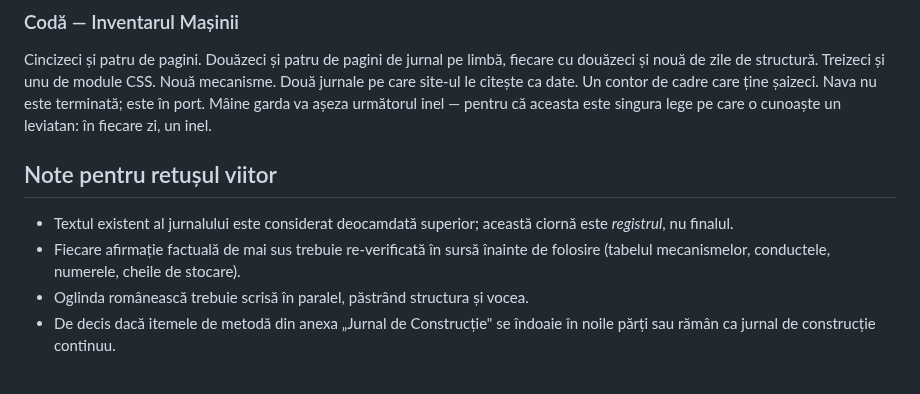
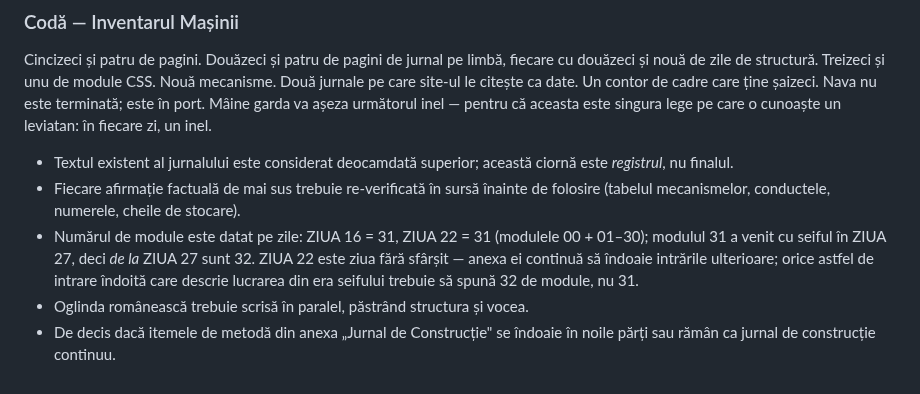
Before and after one commit to iuliacadar/digital-odyssey, a Markdown page: docs/drafts/day22-draft-ro.md, the part around the change. Rendered like a GitHub page.

Commit message:
docs: record the day-dated module count rule in the DAY 22 drafts (31 through DAY 26, 32 from DAY 27) — the neverending day folds later entries

```diff
--- a/docs/drafts/day22-draft-ro.md
+++ b/docs/drafts/day22-draft-ro.md
@@ -191,12 +191,14 @@ jurnale pe care site-ul le citește ca date. Un contor de cadre care ține șaiz
 este terminată; este în port. Mâine garda va așeza următorul inel — pentru că aceasta este
 singura lege pe care o cunoaște un leviatan: în fiecare zi, un inel.
 
-## Note pentru retușul viitor
-
 - Textul existent al jurnalului este considerat deocamdată superior; această ciornă este
   *registrul*, nu finalul.
 - Fiecare afirmație factuală de mai sus trebuie re-verificată în sursă înainte de folosire
   (tabelul mecanismelor, conductele, numerele, cheile de stocare).
+- Numărul de module este datat pe zile: ZIUA 16 = 31, ZIUA 22 = 31 (modulele 00 + 01–30);
+  modulul 31 a venit cu seiful în ZIUA 27, deci *de la* ZIUA 27 sunt 32. ZIUA 22 este ziua
+  fără sfârșit — anexa ei continuă să îndoaie intrările ulterioare; orice astfel de intrare
+  îndoită care descrie lucrarea din era seifului trebuie să spună 32 de module, nu 31.
 - Oglinda românească trebuie scrisă în paralel, păstrând structura și vocea.
 - De decis dacă itemele de metodă din anexa „Jurnal de Construcție" se îndoaie în noile
   părți sau rămân ca jurnal de construcție continuu.
```
Also changed, not shown: docs/drafts/day22-draft-en.md (+4 -2 lines).
